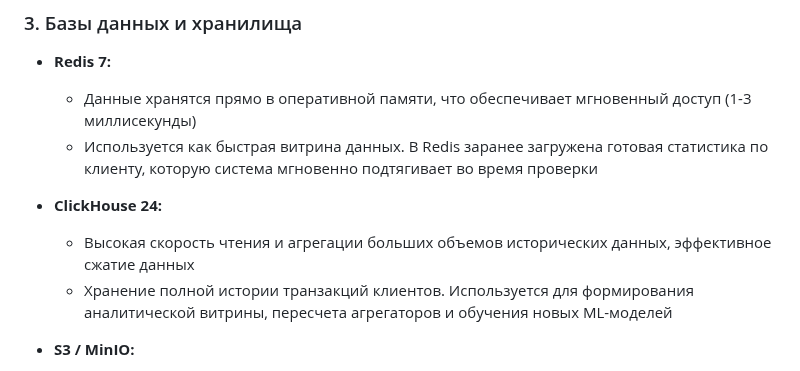
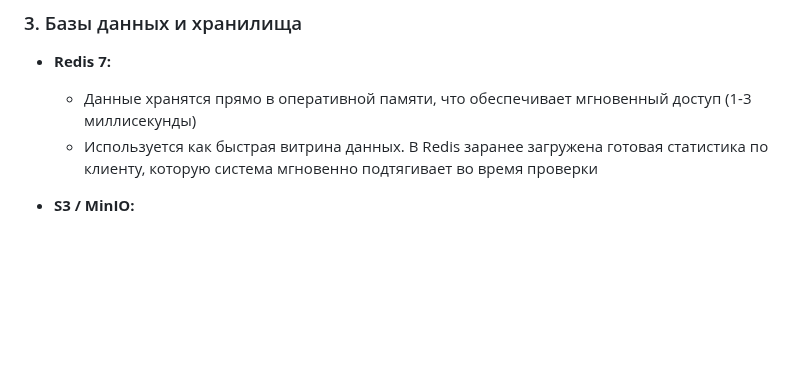
Before and after one commit to TheTonyPub/api-technologies-2026, a Markdown page: README.md, the part around the change. Drawn GitHub-style; blank space fills up the shorter version.

Commit message:
Произведенны коррекции файла README на основе новой контейнерной диаграммы

```diff
--- a/README.md
+++ b/README.md
@@ -60,9 +60,6 @@
    * Данные хранятся прямо в оперативной памяти, что обеспечивает мгновенный доступ (1-3 миллисекунды)
    * Используется как быстрая витрина данных. В Redis заранее загружена готовая статистика по клиенту, которую система мгновенно подтягивает во время проверки
 
-* **ClickHouse 24:**
-   * Высокая скорость чтения и агрегации больших объемов исторических данных, эффективное сжатие данных
-   * Хранение полной истории транзакций клиентов. Используется для формирования аналитической витрины, пересчета агрегаторов и обучения новых ML-моделей
 * **S3 / MinIO:**
    * Удобное и надежное хранение бинарных артефактов любого размера
    * Хранение версий обученных ML-моделей, выгружаемых аналитиками и подгружаемых ML-сервисом
```
